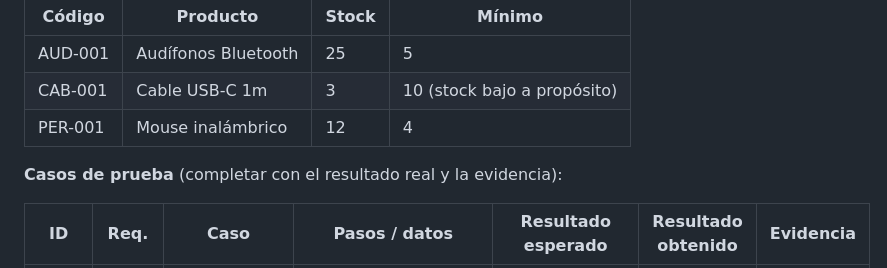
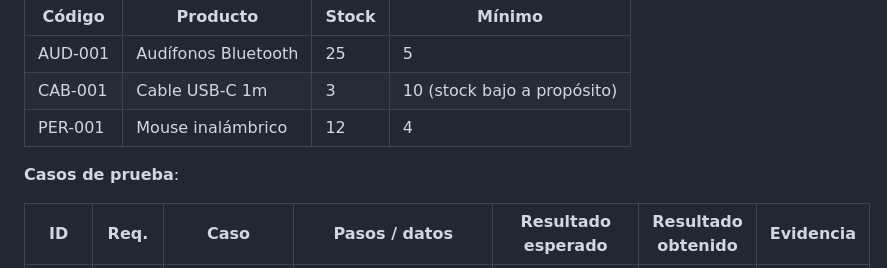
Before and after one commit to mramirezo-utem/tecnostock, a Markdown page: README.md, the part around the change. GitHub-like rendering.

```diff
--- a/README.md
+++ b/README.md
@@ -148,7 +148,7 @@ tecnostock/
 | CAB-001 | Cable USB-C 1m | 3 | 10 (stock bajo a propósito) |
 | PER-001 | Mouse inalámbrico | 12 | 4 |
 
-**Casos de prueba** (completar con el resultado real y la evidencia):
+**Casos de prueba**:
 
 | ID | Req. | Caso | Pasos / datos | Resultado esperado | Resultado obtenido | Evidencia |
 | --- | --- | --- | --- | --- | --- | --- |
```
